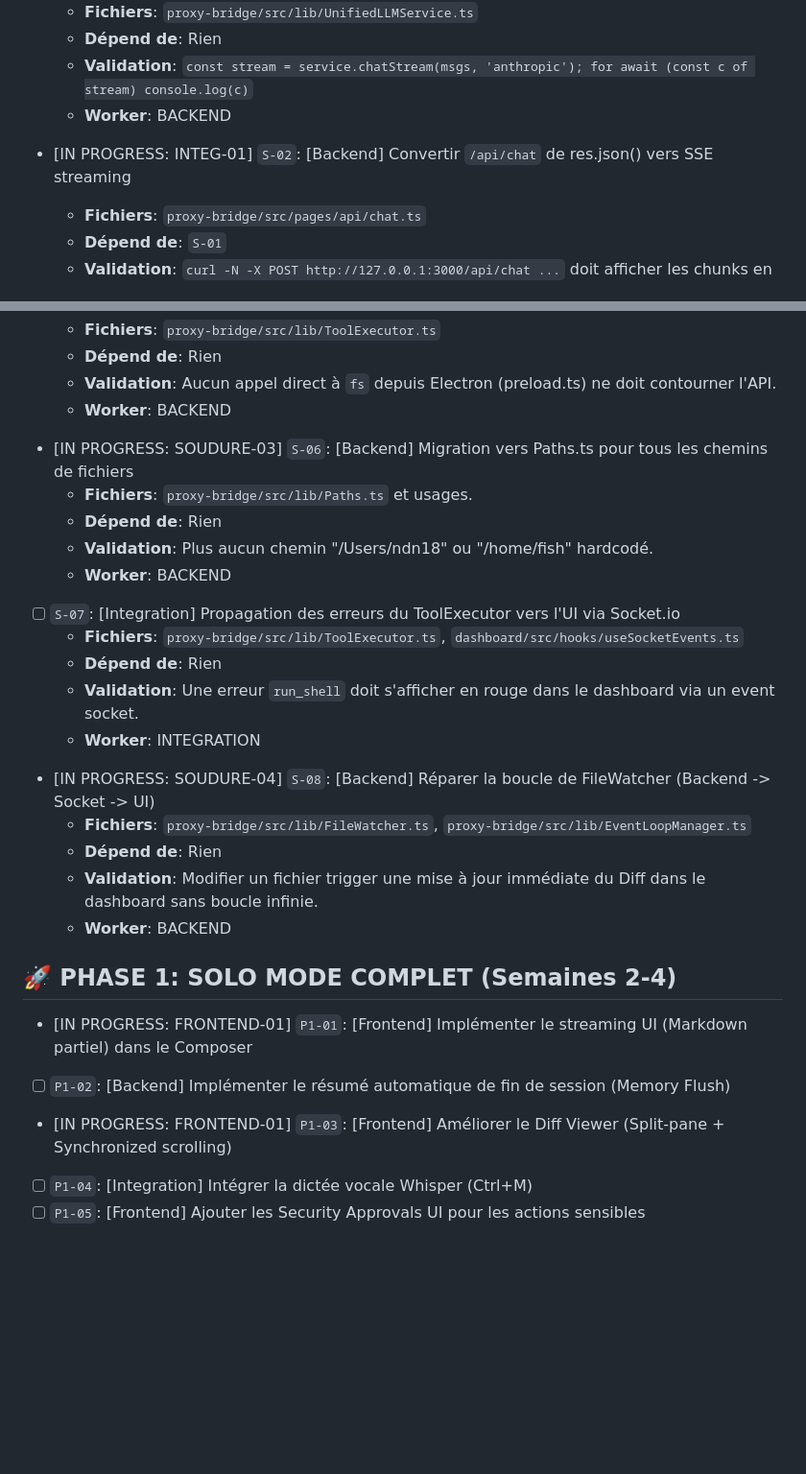
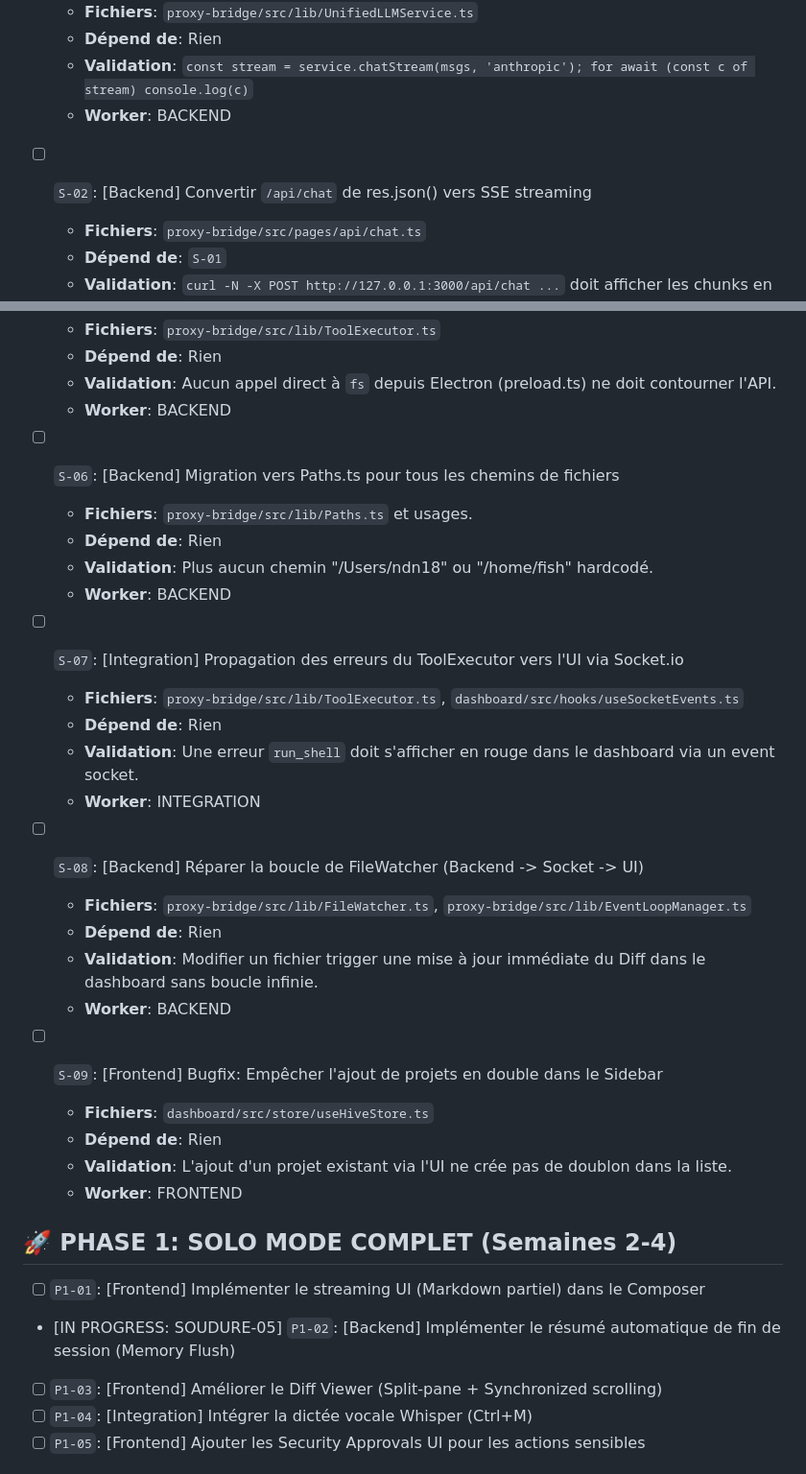
Before and after one commit to Duttonn/QueenBee, a Markdown page: GSD_TASKS.md, 2 parts joined by grey strips. Shown at 96% size. Drawn GitHub-style; blank space fills up the shorter version.

Commit message:
chore(gsd): add task S-09 to fix duplicate projects bug and reset tasks

```diff
--- a/GSD_TASKS.md
+++ b/GSD_TASKS.md
@@ -22,7 +22,7 @@
   - **Validation**: `const stream = service.chatStream(msgs, 'anthropic'); for await (const c of stream) console.log(c)`
   - **Worker**: BACKEND
 
-- [IN PROGRESS: INTEG-01] `S-02`: [Backend] Convertir `/api/chat` de res.json() vers SSE streaming
+- [ ] `S-02`: [Backend] Convertir `/api/chat` de res.json() vers SSE streaming
   - **Fichiers**: `proxy-bridge/src/pages/api/chat.ts`
   - **Dépend de**: `S-01`
   - **Validation**: `curl -N -X POST http://127.0.0.1:3000/api/chat ...` doit afficher les chunks en temps réel.
@@ -46,7 +46,7 @@
   - **Validation**: Aucun appel direct à `fs` depuis Electron (preload.ts) ne doit contourner l'API.
   - **Worker**: BACKEND
 
-- [IN PROGRESS: SOUDURE-03] `S-06`: [Backend] Migration vers Paths.ts pour tous les chemins de fichiers
+- [ ] `S-06`: [Backend] Migration vers Paths.ts pour tous les chemins de fichiers
   - **Fichiers**: `proxy-bridge/src/lib/Paths.ts` et usages.
   - **Dépend de**: Rien
   - **Validation**: Plus aucun chemin "/Users/ndn18" ou "/home/fish" hardcodé.
@@ -58,16 +58,23 @@
   - **Validation**: Une erreur `run_shell` doit s'afficher en rouge dans le dashboard via un event socket.
   - **Worker**: INTEGRATION
 
-- [IN PROGRESS: SOUDURE-04] `S-08`: [Backend] Réparer la boucle de FileWatcher (Backend -> Socket -> UI)
+- [ ] `S-08`: [Backend] Réparer la boucle de FileWatcher (Backend -> Socket -> UI)
   - **Fichiers**: `proxy-bridge/src/lib/FileWatcher.ts`, `proxy-bridge/src/lib/EventLoopManager.ts`
   - **Dépend de**: Rien
   - **Validation**: Modifier un fichier trigger une mise à jour immédiate du Diff dans le dashboard sans boucle infinie.
   - **Worker**: BACKEND
 
+- [ ] `S-09`: [Frontend] Bugfix: Empêcher l'ajout de projets en double dans le Sidebar
+  - **Fichiers**: `dashboard/src/store/useHiveStore.ts`
+  - **Dépend de**: Rien
+  - **Validation**: L'ajout d'un projet existant via l'UI ne crée pas de doublon dans la liste.
+  - **Worker**: FRONTEND
+
+
 ## 🚀 PHASE 1: SOLO MODE COMPLET (Semaines 2-4)
-- [IN PROGRESS: FRONTEND-01] `P1-01`: [Frontend] Implémenter le streaming UI (Markdown partiel) dans le Composer
-- [ ] `P1-02`: [Backend] Implémenter le résumé automatique de fin de session (Memory Flush)
-- [IN PROGRESS: FRONTEND-01] `P1-03`: [Frontend] Améliorer le Diff Viewer (Split-pane + Synchronized scrolling)
+- [ ] `P1-01`: [Frontend] Implémenter le streaming UI (Markdown partiel) dans le Composer
+- [IN PROGRESS: SOUDURE-05] `P1-02`: [Backend] Implémenter le résumé automatique de fin de session (Memory Flush)
+- [ ] `P1-03`: [Frontend] Améliorer le Diff Viewer (Split-pane + Synchronized scrolling)
 - [ ] `P1-04`: [Integration] Intégrer la dictée vocale Whisper (Ctrl+M)
 - [ ] `P1-05`: [Frontend] Ajouter les Security Approvals UI pour les actions sensibles
 
```
